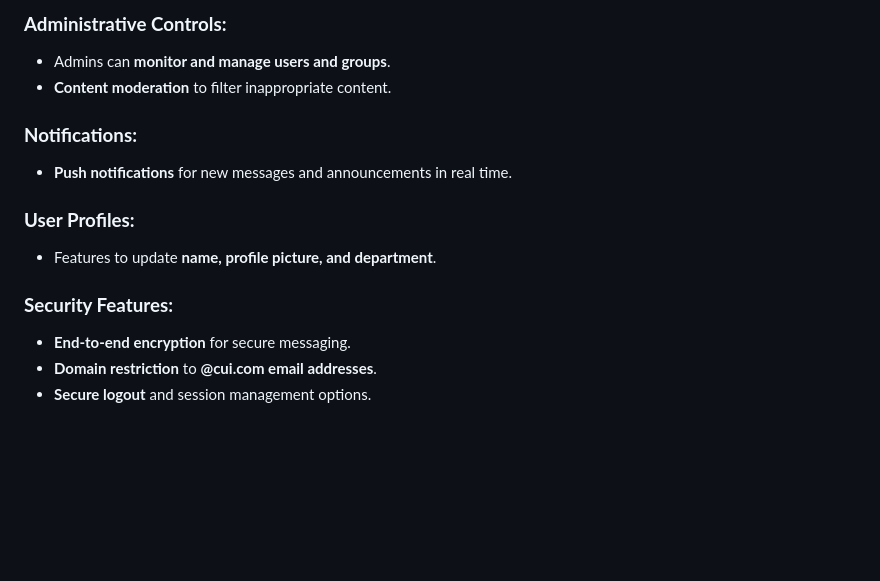
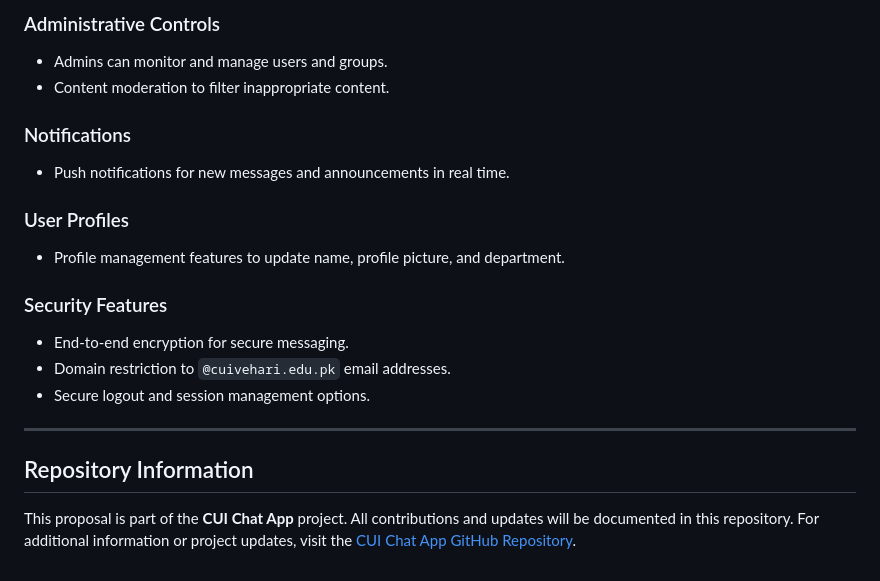
Before and after one commit to ruhma786/Github_projects, a Markdown page: firebaseproject/README.md, the part around the change printed below. GitHub-like rendering; blank space fills up the shorter version.

```diff
--- a/firebaseproject/README.md
+++ b/firebaseproject/README.md
@@ -83,15 +74,20 @@ To develop a **secure** and **collaborative communication app** tailored to meet
 
-### **Administrative Controls:**
-- Admins can **monitor and manage users and groups**.
-- **Content moderation** to filter inappropriate content.
+### Administrative Controls
+- Admins can monitor and manage users and groups.
+- Content moderation to filter inappropriate content.
 
-### **Notifications:**
-- **Push notifications** for new messages and announcements in real time.
+### Notifications
+- Push notifications for new messages and announcements in real time.
 
-### **User Profiles:**
-- Features to update **name, profile picture, and department**.
+### User Profiles
+- Profile management features to update name, profile picture, and department.
 
-### **Security Features:**
-- **End-to-end encryption** for secure messaging.
-- **Domain restriction** to **@cui.com email addresses**.
-- **Secure logout** and session management options.
+### Security Features
+- End-to-end encryption for secure messaging.
+- Domain restriction to `@cuivehari.edu.pk` email addresses.
+- Secure logout and session management options.
+
+---
+
+## Repository Information
+This proposal is part of the **CUI Chat App** project. All contributions and updates will be documented in this repository. For additional information or project updates, visit the [CUI Chat App GitHub Repository](#).
```
Also changed, not shown: other parts of firebaseproject/README.md (+44 -53 lines).
